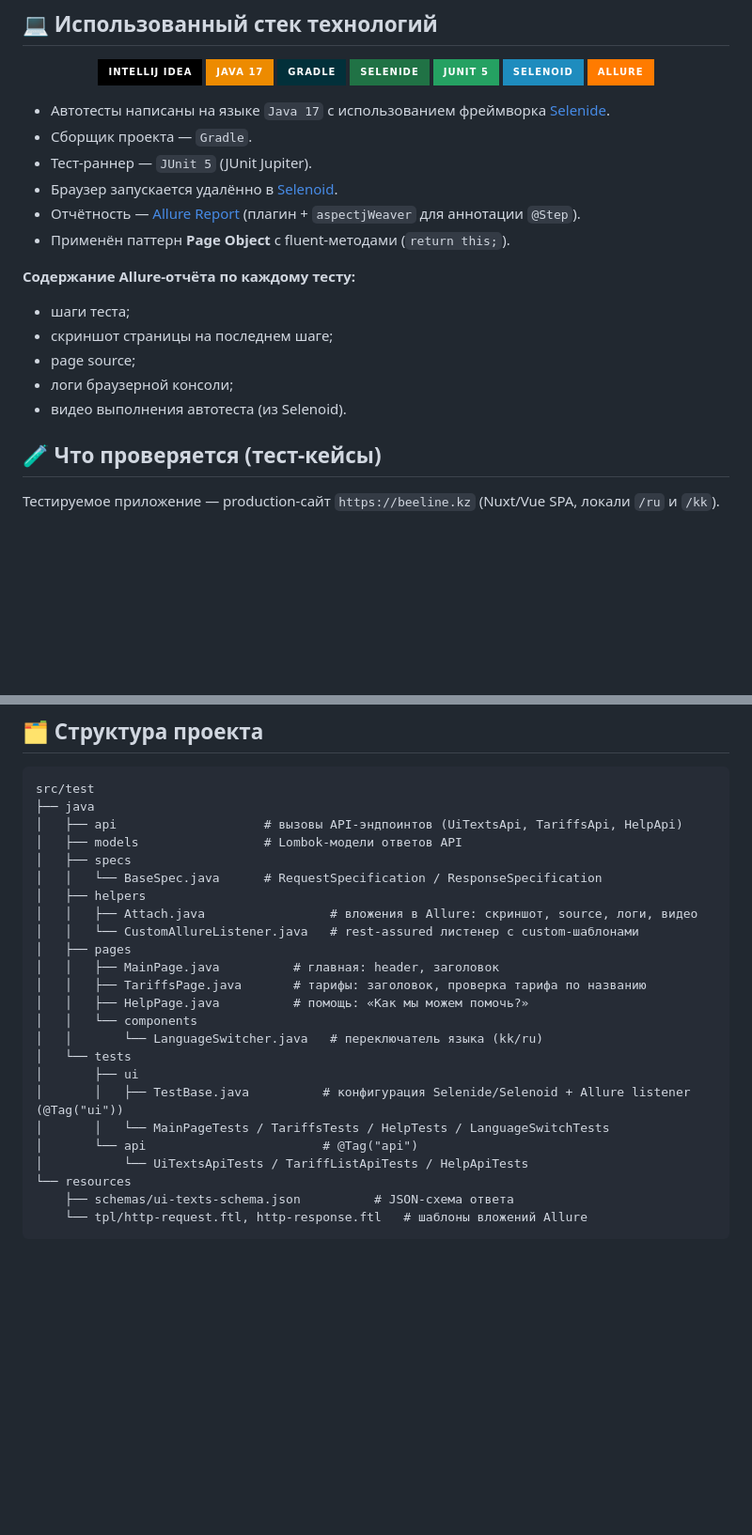
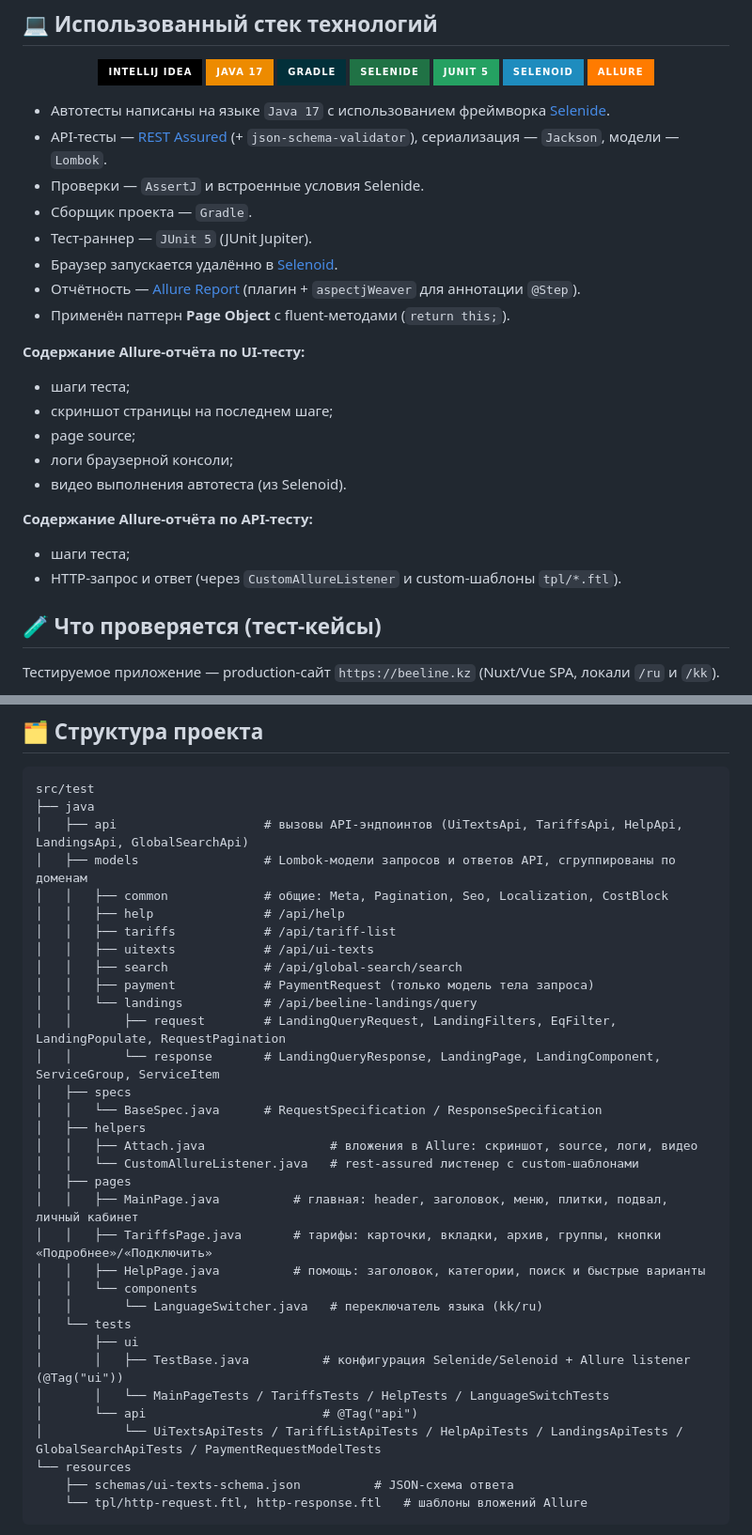
Before and after one commit to imvnbk/diploma-qa-automation-beeline, a Markdown page: README.md, 2 parts joined by grey strips. Shown at 94% size. Drawn GitHub-style; badges without logos; blank space fills up the shorter version.

````diff
--- a/README.md
+++ b/README.md
@@ -33,18 +33,24 @@ HTTP-запросы и ответы API). Ручные тест-кейсы: [doc
 </p>
 
 - Автотесты написаны на языке `Java 17` с использованием фреймворка [Selenide](https://selenide.org/).
+- API-тесты — [REST Assured](https://rest-assured.io/) (+ `json-schema-validator`), сериализация — `Jackson`, модели — `Lombok`.
+- Проверки — `AssertJ` и встроенные условия Selenide.
 - Сборщик проекта — `Gradle`.
 - Тест-раннер — `JUnit 5` (JUnit Jupiter).
 - Браузер запускается удалённо в [Selenoid](https://aerokube.com/selenoid/).
 - Отчётность — [Allure Report](https://allurereport.org/) (плагин + `aspectjWeaver` для аннотации `@Step`).
 - Применён паттерн **Page Object** с fluent-методами (`return this;`).
 
-**Содержание Allure-отчёта по каждому тесту:**
+**Содержание Allure-отчёта по UI-тесту:**
 * шаги теста;
 * скриншот страницы на последнем шаге;
 * page source;
 * логи браузерной консоли;
 * видео выполнения автотеста (из Selenoid).
+
+**Содержание Allure-отчёта по API-тесту:**
+* шаги теста;
+* HTTP-запрос и ответ (через `CustomAllureListener` и custom-шаблоны `tpl/*.ftl`).
 
 ## 🧪 Что проверяется (тест-кейсы)
 
@@ -245,17 +252,26 @@ allure serve build/allure-results
 ```
 src/test
 ├── java
-│   ├── api                    # вызовы API-эндпоинтов (UiTextsApi, TariffsApi, HelpApi)
-│   ├── models                 # Lombok-модели ответов API
+│   ├── api                    # вызовы API-эндпоинтов (UiTextsApi, TariffsApi, HelpApi, LandingsApi, GlobalSearchApi)
+│   ├── models                 # Lombok-модели запросов и ответов API, сгруппированы по доменам
+│   │   ├── common             # общие: Meta, Pagination, Seo, Localization, CostBlock
+│   │   ├── help               # /api/help
+│   │   ├── tariffs            # /api/tariff-list
+│   │   ├── uitexts            # /api/ui-texts
+│   │   ├── search             # /api/global-search/search
+│   │   ├── payment            # PaymentRequest (только модель тела запроса)
+│   │   └── landings           # /api/beeline-landings/query
+│   │       ├── request        # LandingQueryRequest, LandingFilters, EqFilter, LandingPopulate, RequestPagination
+│   │       └── response       # LandingQueryResponse, LandingPage, LandingComponent, ServiceGroup, ServiceItem
 │   ├── specs
 │   │   └── BaseSpec.java      # RequestSpecification / ResponseSpecification
 │   ├── helpers
 │   │   ├── Attach.java                 # вложения в Allure: скриншот, source, логи, видео
 │   │   └── CustomAllureListener.java   # rest-assured листенер с custom-шаблонами
 │   ├── pages
-│   │   ├── MainPage.java          # главная: header, заголовок
-│   │   ├── TariffsPage.java       # тарифы: заголовок, проверка тарифа по названию
-│   │   ├── HelpPage.java          # помощь: «Как мы можем помочь?»
+│   │   ├── MainPage.java          # главная: header, заголовок, меню, плитки, подвал, личный кабинет
+│   │   ├── TariffsPage.java       # тарифы: карточки, вкладки, архив, группы, кнопки «Подробнее»/«Подключить»
+│   │   ├── HelpPage.java          # помощь: заголовок, категории, поиск и быстрые варианты
 │   │   └── components
 │   │       └── LanguageSwitcher.java   # переключатель языка (kk/ru)
 │   └── tests
@@ -263,7 +279,7 @@ src/test
 │       │   ├── TestBase.java          # конфигурация Selenide/Selenoid + Allure listener (@Tag("ui"))
 │       │   └── MainPageTests / TariffsTests / HelpTests / LanguageSwitchTests
 │       └── api                        # @Tag("api")
-│           └── UiTextsApiTests / TariffListApiTests / HelpApiTests
+│           └── UiTextsApiTests / TariffListApiTests / HelpApiTests / LandingsApiTests / GlobalSearchApiTests / PaymentRequestModelTests
 └── resources
     ├── schemas/ui-texts-schema.json          # JSON-схема ответа
     └── tpl/http-request.ftl, http-response.ftl   # шаблоны вложений Allure
````
Also changed, not shown: other parts of README.md (+1 -0 lines), media/screens/allure-graphs.png, media/screens/allure-test-result.png.
